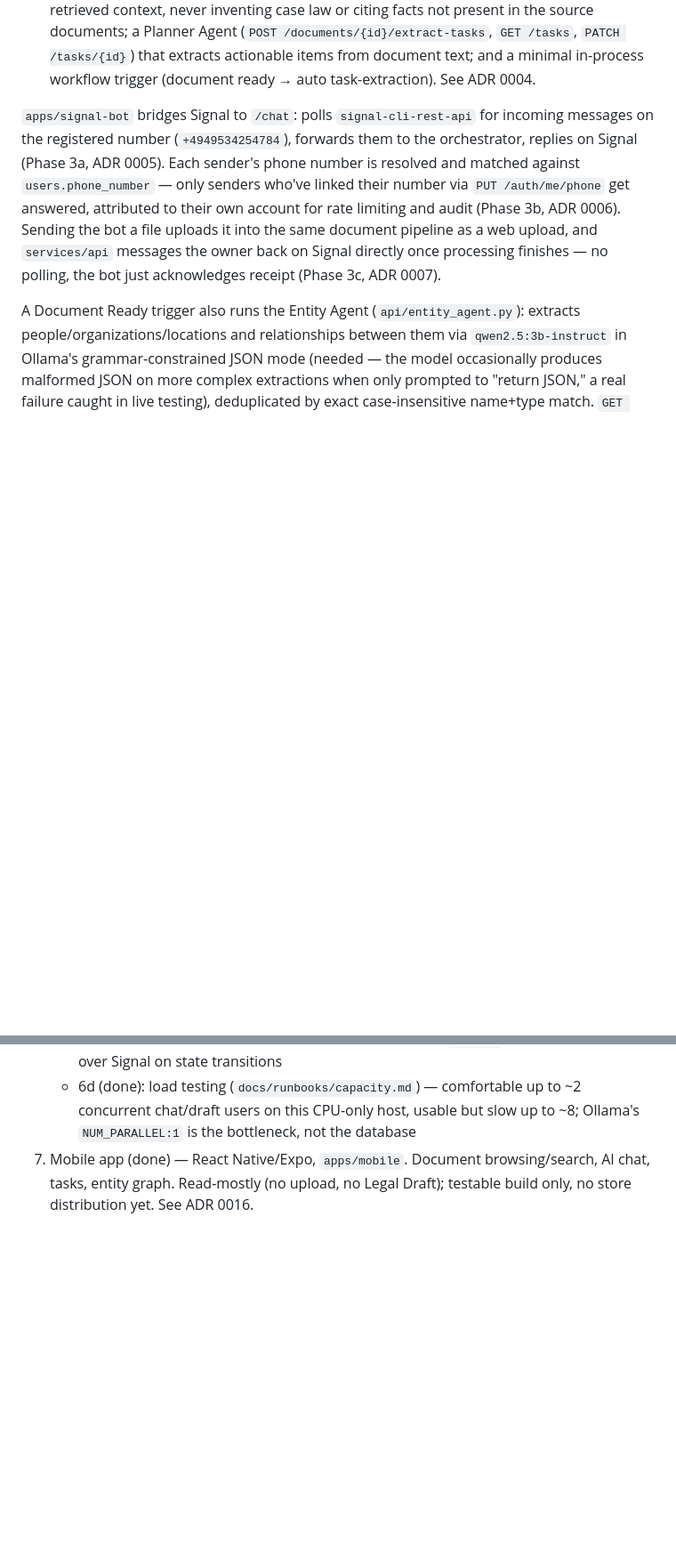
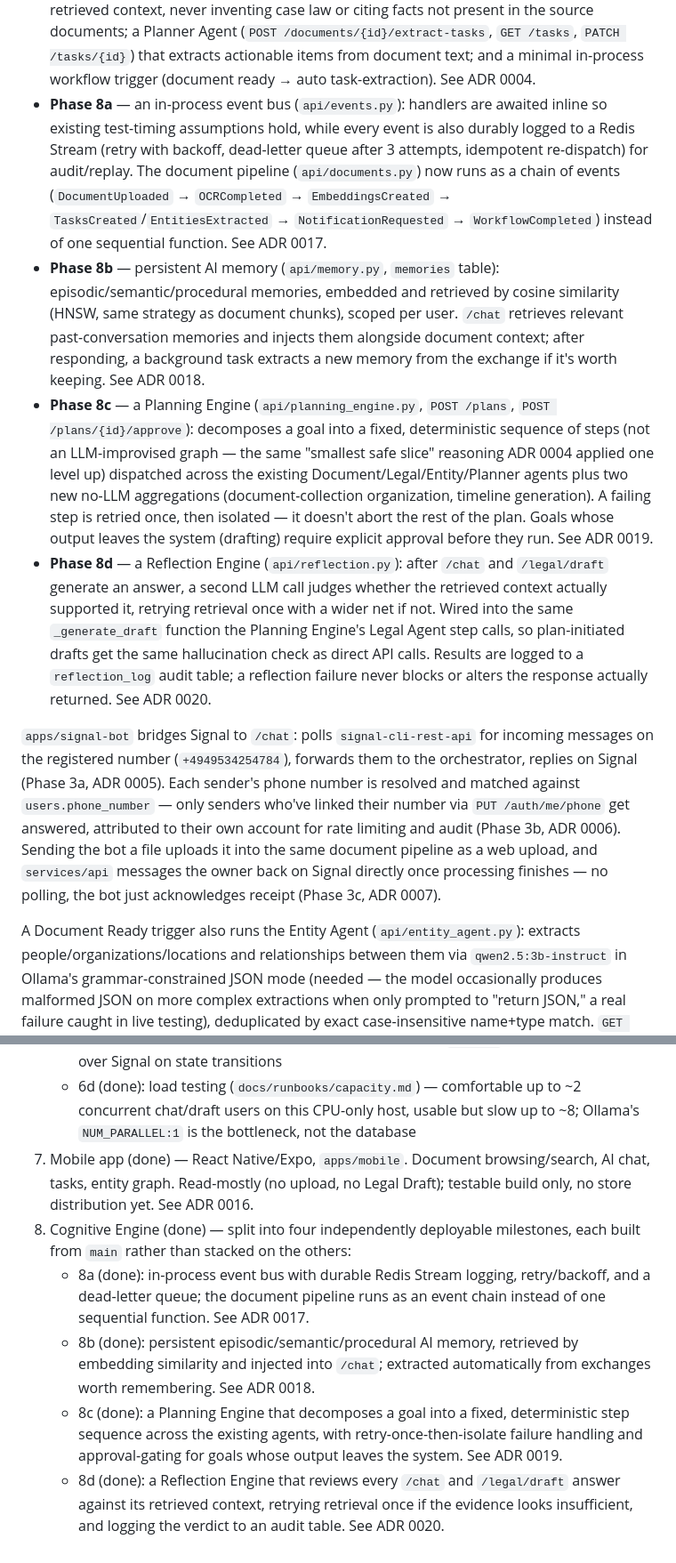
Before and after one commit to CollaBrains-eu/next, a Markdown page: README.md, 2 parts joined by grey strips. Shown at 89% size. Drawn GitHub-style; blank space fills up the shorter version.

Commit message:
Update README for Phase 8 (Cognitive Engine)
The README still said "Phase 7 -- Mobile App" and stopped at ADR 0016;
Phase 8a-8d (event bus, long-term memory, planning engine, reflection
engine, ADRs 0017-0020) merged to main but the README was never updated
to reflect it. Adds the four Phase 8 sub-phases to the services/api
bullet list and the Phases section, and updates the status line and ADR
index, matching the existing per-phase documentation style.

Co-Authored-By: Claude Sonnet 5 <noreply@anthropic.com>

```diff
--- a/README.md
+++ b/README.md
@@ -61,6 +64,40 @@ ADR 0004).
   `PATCH /tasks/{id}`) that extracts actionable items from document text;
   and a minimal in-process workflow trigger (document ready → auto
   task-extraction). See ADR 0004.
+- **Phase 8a** — an in-process event bus (`api/events.py`): handlers are
+  awaited inline so existing test-timing assumptions hold, while every
+  event is also durably logged to a Redis Stream (retry with backoff,
+  dead-letter queue after 3 attempts, idempotent re-dispatch) for
+  audit/replay. The document pipeline (`api/documents.py`) now runs as a
+  chain of events (`DocumentUploaded` → `OCRCompleted` →
+  `EmbeddingsCreated` → `TasksCreated`/`EntitiesExtracted` →
+  `NotificationRequested` → `WorkflowCompleted`) instead of one
+  sequential function. See ADR 0017.
+- **Phase 8b** — persistent AI memory (`api/memory.py`, `memories` table):
+  episodic/semantic/procedural memories, embedded and retrieved by cosine
+  similarity (HNSW, same strategy as document chunks), scoped per user.
+  `/chat` retrieves relevant past-conversation memories and injects them
+  alongside document context; after responding, a background task
+  extracts a new memory from the exchange if it's worth keeping. See ADR
+  0018.
+- **Phase 8c** — a Planning Engine (`api/planning_engine.py`,
+  `POST /plans`, `POST /plans/{id}/approve`): decomposes a goal into a
+  fixed, deterministic sequence of steps (not an LLM-improvised graph —
+  the same "smallest safe slice" reasoning ADR 0004 applied one level up)
+  dispatched across the existing Document/Legal/Entity/Planner agents plus
+  two new no-LLM aggregations (document-collection organization,
+  timeline generation). A failing step is retried once, then isolated —
+  it doesn't abort the rest of the plan. Goals whose output leaves the
+  system (drafting) require explicit approval before they run. See ADR
+  0019.
+- **Phase 8d** — a Reflection Engine (`api/reflection.py`): after `/chat`
+  and `/legal/draft` generate an answer, a second LLM call judges whether
+  the retrieved context actually supported it, retrying retrieval once
+  with a wider net if not. Wired into the same `_generate_draft` function
+  the Planning Engine's Legal Agent step calls, so plan-initiated drafts
+  get the same hallucination check as direct API calls. Results are
+  logged to a `reflection_log` audit table; a reflection failure never
+  blocks or alters the response actually returned. See ADR 0020.
 
 `apps/signal-bot` bridges Signal to `/chat`: polls
 `signal-cli-rest-api` for incoming messages on the registered number
@@ -274,3 +311,20 @@ reachable from the public internet on this host, on 80 (redirects to
    browsing/search, AI chat, tasks, entity graph. Read-mostly (no
    upload, no Legal Draft); testable build only, no store distribution
    yet. See ADR 0016.
+8. Cognitive Engine (done) — split into four independently deployable
+   milestones, each built from `main` rather than stacked on the others:
+   - 8a (done): in-process event bus with durable Redis Stream logging,
+     retry/backoff, and a dead-letter queue; the document pipeline runs
+     as an event chain instead of one sequential function. See ADR 0017.
+   - 8b (done): persistent episodic/semantic/procedural AI memory,
+     retrieved by embedding similarity and injected into `/chat`;
+     extracted automatically from exchanges worth remembering. See ADR
+     0018.
+   - 8c (done): a Planning Engine that decomposes a goal into a fixed,
+     deterministic step sequence across the existing agents, with
+     retry-once-then-isolate failure handling and approval-gating for
+     goals whose output leaves the system. See ADR 0019.
+   - 8d (done): a Reflection Engine that reviews every `/chat` and
+     `/legal/draft` answer against its retrieved context, retrying
+     retrieval once if the evidence looks insufficient, and logging the
+     verdict to an audit table. See ADR 0020.
```
Also changed, not shown: other parts of README.md (+7 -4 lines).
